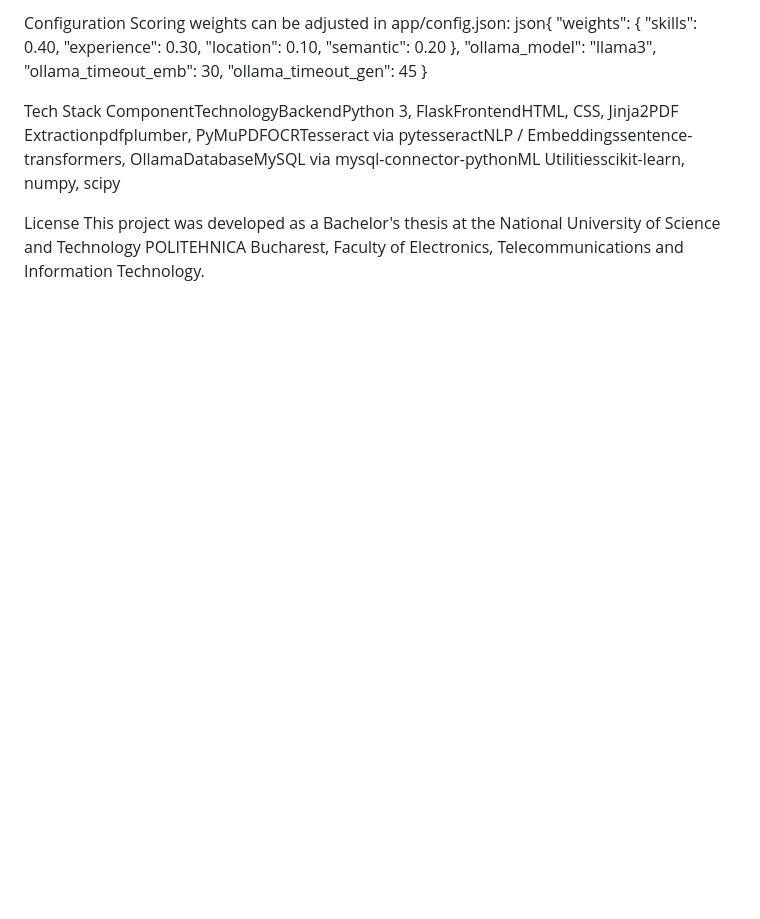
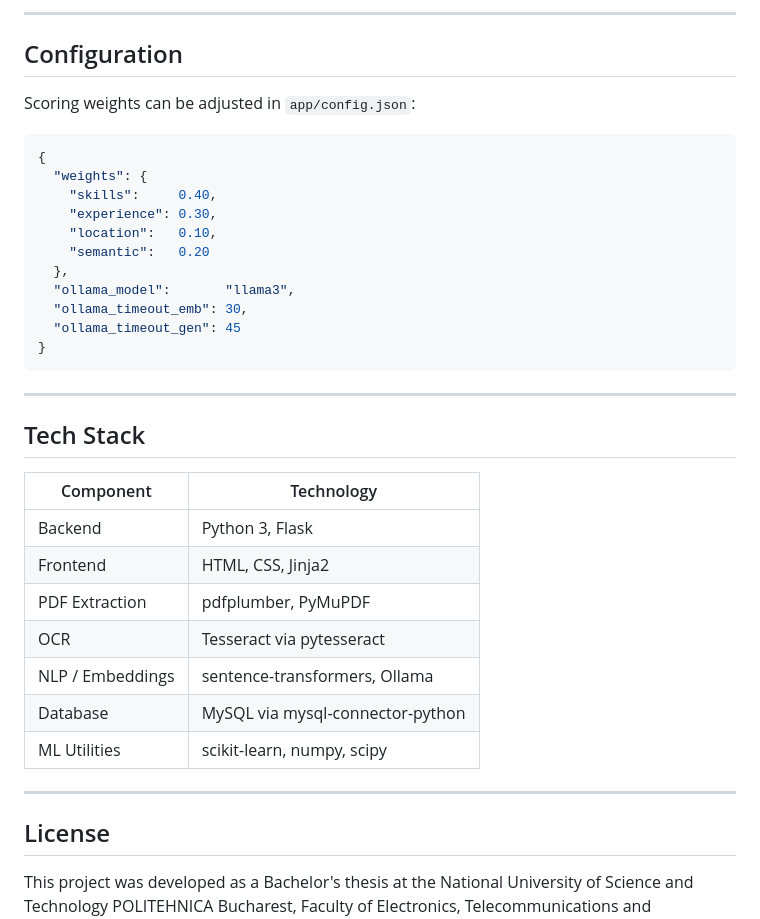
Before and after one commit to alexander-drg/license_hospital_project, a Markdown page: README.md, the part around one of its changes. Drawn GitHub-style; blank space fills up the shorter version.

````diff
--- a/README.md
+++ b/README.md
@@ -121,7 +156,12 @@ license_hospital_project/
 
-Configuration
-Scoring weights can be adjusted in app/config.json:
-json{
+---
+
+## Configuration
+
+Scoring weights can be adjusted in `app/config.json`:
+
+```json
+{
   "weights": {
     "skills":     0.40,
     "experience": 0.30,
@@ -132,9 +172,24 @@ json{
   "ollama_timeout_emb": 30,
   "ollama_timeout_gen": 45
 }
+```
 
-Tech Stack
-ComponentTechnologyBackendPython 3, FlaskFrontendHTML, CSS, Jinja2PDF Extractionpdfplumber, PyMuPDFOCRTesseract via pytesseractNLP / Embeddingssentence-transformers, OllamaDatabaseMySQL via mysql-connector-pythonML Utilitiesscikit-learn, numpy, scipy
+---
 
-License
+## Tech Stack
+
+| Component | Technology |
+|---|---|
+| Backend | Python 3, Flask |
+| Frontend | HTML, CSS, Jinja2 |
+| PDF Extraction | pdfplumber, PyMuPDF |
+| OCR | Tesseract via pytesseract |
+| NLP / Embeddings | sentence-transformers, Ollama |
+| Database | MySQL via mysql-connector-python |
+| ML Utilities | scikit-learn, numpy, scipy |
+
+---
+
+## License
+
 This project was developed as a Bachelor's thesis at the National University of Science and Technology POLITEHNICA Bucharest, Faculty of Electronics, Telecommunications and Information Technology.
````
Also changed, not shown: other parts of README.md (+100 -65 lines).
